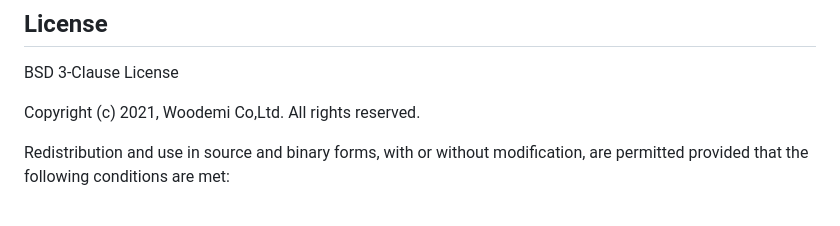
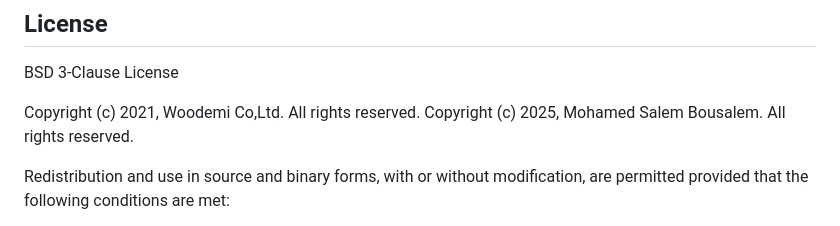
Before and after one commit to bousalem98/quick_scanner_plus, a Markdown page: README.md, the part around the change. Rendered like a GitHub page.

```diff
--- a/README.md
+++ b/README.md
@@ -49,6 +49,8 @@ BSD 3-Clause License
 
 Copyright (c) 2021, Woodemi Co,Ltd.
 All rights reserved.
+Copyright (c) 2025, Mohamed Salem Bousalem.
+All rights reserved.
 
 Redistribution and use in source and binary forms, with or without
 modification, are permitted provided that the following conditions are met:
```
